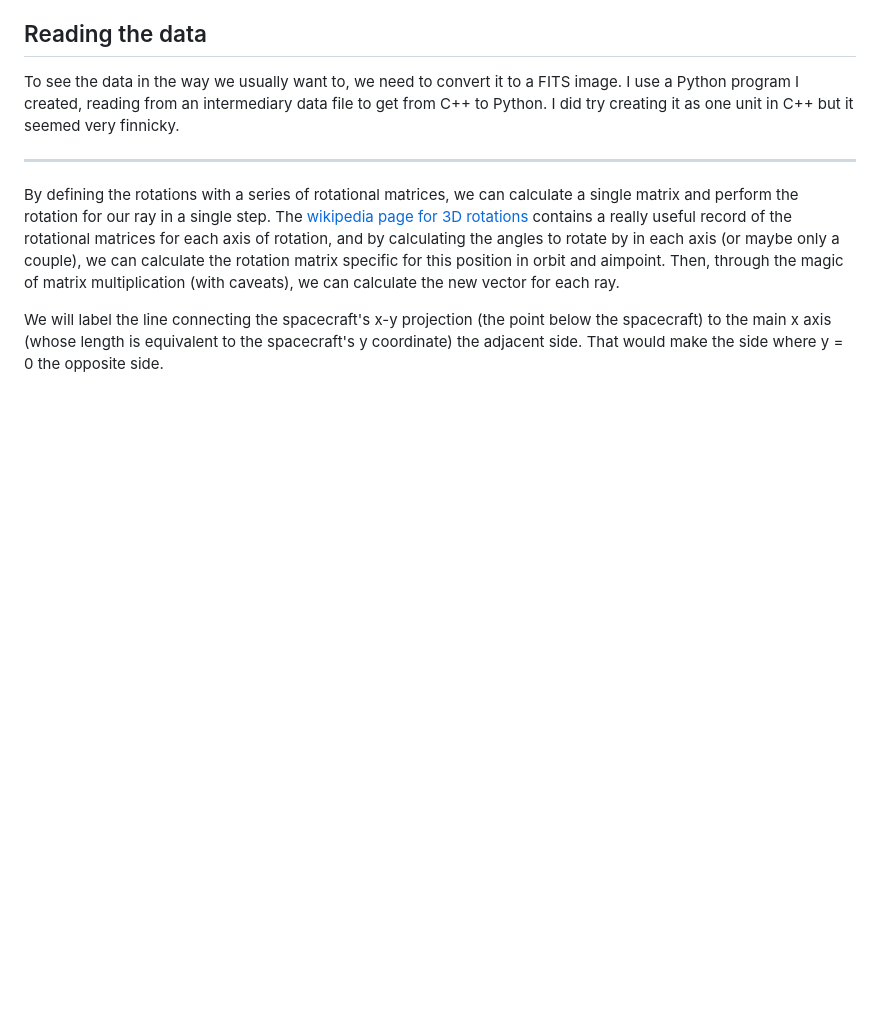
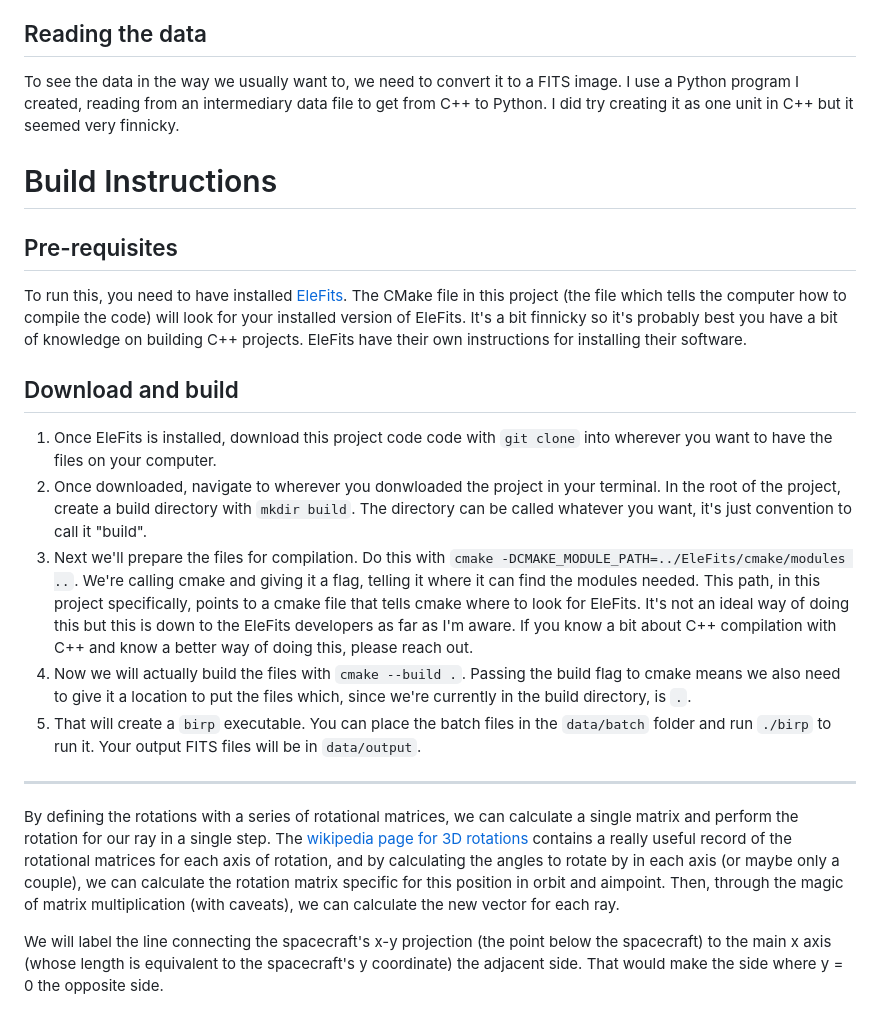
Before and after one commit to Zach-Clare/birp_cpp, a Markdown page: README.md, the part around the change. Rendered like a GitHub page; blank space fills up the shorter version.

Commit message:
Adding build instructions

```diff
--- a/README.md
+++ b/README.md
@@ -207,6 +207,19 @@ Once we have that resultant vector, we make it into a unit vector and then multi
 ## Reading the data
 To see the data in the way we usually want to, we need to convert it to a FITS image. I use a Python program I created, reading from an intermediary data file to get from C++ to Python. I did try creating it as one unit in C++ but it seemed very finnicky.
 
+# Build Instructions
+## Pre-requisites
+To run this, you need to have installed <a href="https://github.com/CNES/EleFits">EleFits</a>. The CMake file in this project (the file which tells the computer how to compile the code) will look for your installed version of EleFits. It's a bit finnicky so it's probably best you have a bit of knowledge on building C++ projects. EleFits have their own instructions for installing their software.
+
+## Download and build
+1. Once EleFits is installed, download this project code code with `git clone` into wherever you want to have the files on your computer.
+2. Once downloaded, navigate to wherever you donwloaded the project in your terminal. In the root of the project, create a build directory with `mkdir build`. The directory can be called whatever you want, it's just convention to call it "build".
+3. Next we'll prepare the files for compilation. Do this with `cmake -DCMAKE_MODULE_PATH=../EleFits/cmake/modules ..`. We're calling cmake and giving it a flag, telling it where it can find the modules needed. This path, in this project specifically, points to a cmake file that tells cmake where to look for EleFits. It's not an ideal way of doing this but this is down to the EleFits developers as far as I'm aware. If you know a bit about C++ compilation with C++ and know a better way of doing this, please reach out.
+4. Now we will actually build the files with `cmake --build .`. Passing the build flag to cmake means we also need to give it a location to put the files which, since we're currently in the build directory, is `.`.
+5. That will create a `birp` executable. You can place the batch files in the `data/batch` folder and run `./birp` to run it. Your output FITS files will be in `data/output`.
+
+
+
 ---------------
 
 By defining the rotations with a series of rotational matrices, we can calculate a single matrix and perform the rotation for our ray in a single step. The [wikipedia page for 3D rotations](https://en.wikipedia.org/wiki/Rotation_matrix#In_three_dimensions) contains a really useful record of the rotational matrices for each axis of rotation, and by calculating the angles to rotate by in each axis (or maybe only a couple), we can calculate the rotation matrix specific for this position in orbit and aimpoint. Then, through the magic of matrix multiplication (with caveats), we can calculate the new vector for each ray.
```
